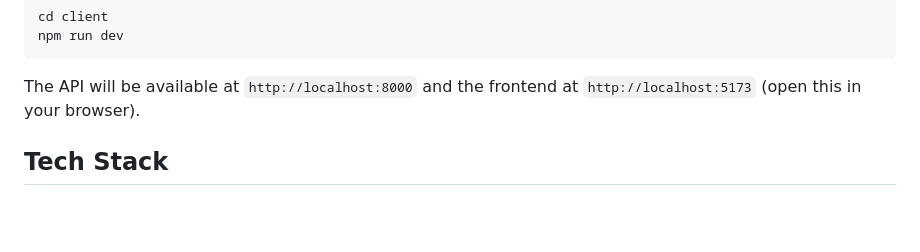
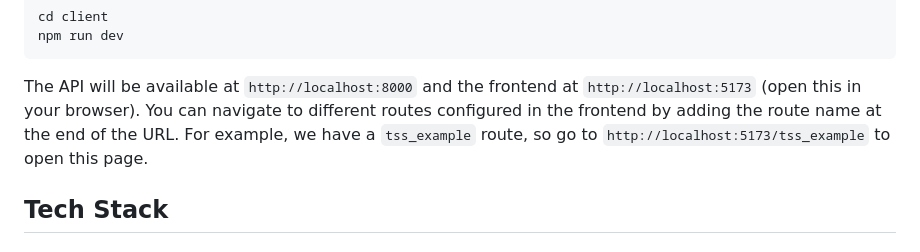
Before and after one commit to Rice-ARVR/OWL-SUITS-2026-PR, a Markdown page: system-guide.md, the part around the change. Rendered like a GitHub page; blank space fills up the shorter version.

Commit message:
Add route example

````diff
--- a/system-guide.md
+++ b/system-guide.md
@@ -23,7 +23,8 @@ npm run dev
 ```
 
 The API will be available at `http://localhost:8000` and the frontend at `http://localhost:5173` (open this in your browser).
-
+You can navigate to different routes configured in the frontend by adding the route name at the end of the URL.
+For example, we have a `tss_example` route, so go to `http://localhost:5173/tss_example` to open this page.
 
 ## Tech Stack
 
````
